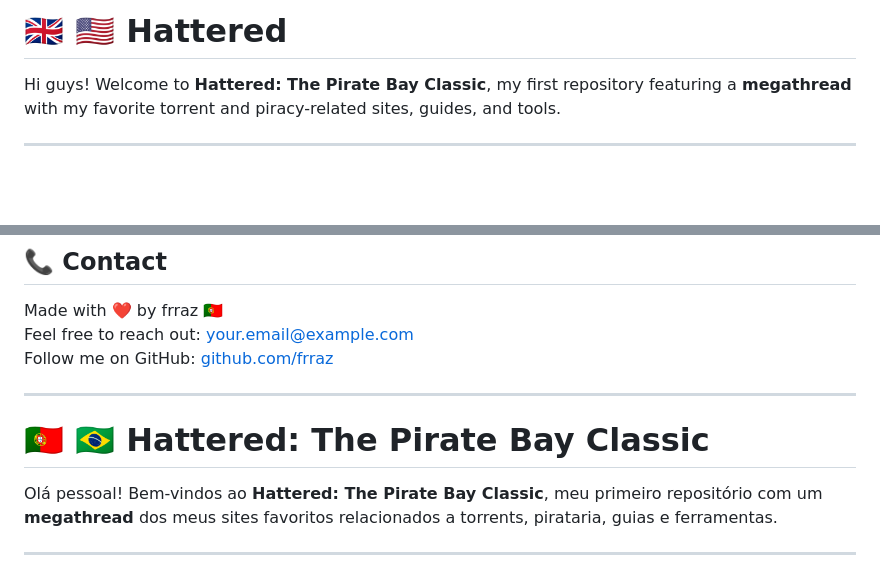
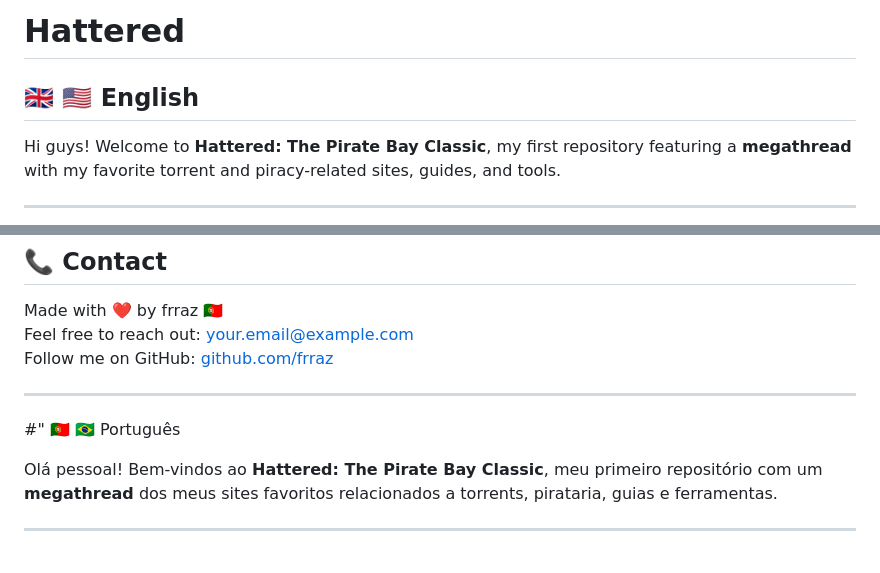
Before and after one commit to mefrraz/hattered, a Markdown page: README.md, 2 parts joined by grey strips. Rendered like a GitHub page; blank space fills up the shorter version.

```diff
--- a/README.md
+++ b/README.md
@@ -1,4 +1,5 @@
-# 🇬🇧 🇺🇸 Hattered
+# Hattered
+## 🇬🇧 🇺🇸 English
 
 Hi guys! Welcome to **Hattered: The Pirate Bay Classic**, my first repository featuring a **megathread** with my favorite torrent and piracy-related sites, guides, and tools.
 
@@ -48,7 +49,7 @@ Follow me on GitHub: [github.com/frraz](https://github.com/frraz)
 
 ---
 
-# 🇵🇹 🇧🇷 Hattered: The Pirate Bay Classic
+#" 🇵🇹 🇧🇷 Português
 
 Olá pessoal! Bem-vindos ao **Hattered: The Pirate Bay Classic**, meu primeiro repositório com um **megathread** dos meus sites favoritos relacionados a torrents, pirataria, guias e ferramentas.
 
```
